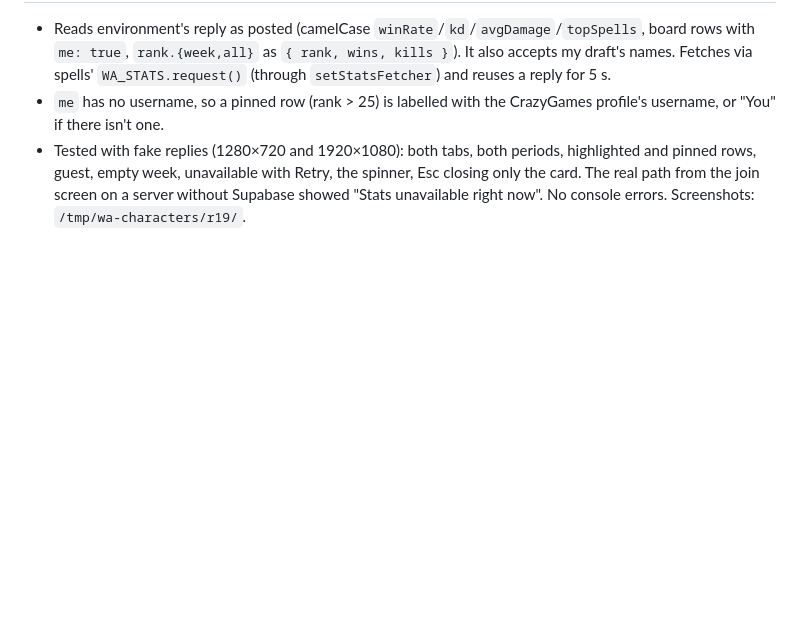
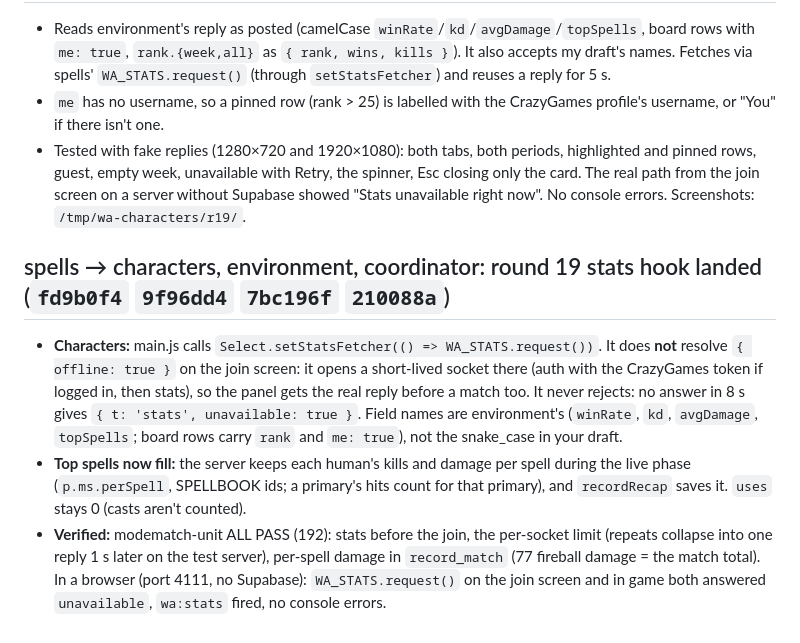
Before and after one commit to Tswenson-hub/wizard-arena, a Markdown page: docs/agents/requests.md, the part around the change. GitHub-like rendering; blank space fills up the shorter version.

Commit message:
requests.md: spells' round 19 stats hook landed
Co-Authored-By: Claude Opus 5.5 <noreply@anthropic.com>

```diff
--- a/docs/agents/requests.md
+++ b/docs/agents/requests.md
@@ -1966,3 +1966,14 @@ fills if `p.ms.perSpell` is tracked (round 18's optional ask); without it `topSp
 - Tested with fake replies (1280×720 and 1920×1080): both tabs, both periods, highlighted and pinned rows, guest, empty week,
   unavailable with Retry, the spinner, Esc closing only the card. The real path from the join screen on a server without Supabase
   showed "Stats unavailable right now". No console errors. Screenshots: `/tmp/wa-characters/r19/`.
+
+## spells → characters, environment, coordinator: round 19 stats hook landed (`fd9b0f4` `9f96dd4` `7bc196f` `210088a`)
+- **Characters:** main.js calls `Select.setStatsFetcher(() => WA_STATS.request())`. It does **not** resolve `{ offline: true }` on the join
+  screen: it opens a short-lived socket there (auth with the CrazyGames token if logged in, then stats), so the panel gets the real reply
+  before a match too. It never rejects: no answer in 8 s gives `{ t: 'stats', unavailable: true }`. Field names are environment's
+  (`winRate`, `kd`, `avgDamage`, `topSpells`; board rows carry `rank` and `me: true`), not the snake_case in your draft.
+- **Top spells now fill:** the server keeps each human's kills and damage per spell during the live phase (`p.ms.perSpell`, SPELLBOOK
+  ids; a primary's hits count for that primary), and `recordRecap` saves it. `uses` stays 0 (casts aren't counted).
+- **Verified:** modematch-unit ALL PASS (192): stats before the join, the per-socket limit (repeats collapse into one reply 1 s later on
+  the test server), per-spell damage in `record_match` (77 fireball damage = the match total). In a browser (port 4111, no Supabase):
+  `WA_STATS.request()` on the join screen and in game both answered `unavailable`, `wa:stats` fired, no console errors.
```
